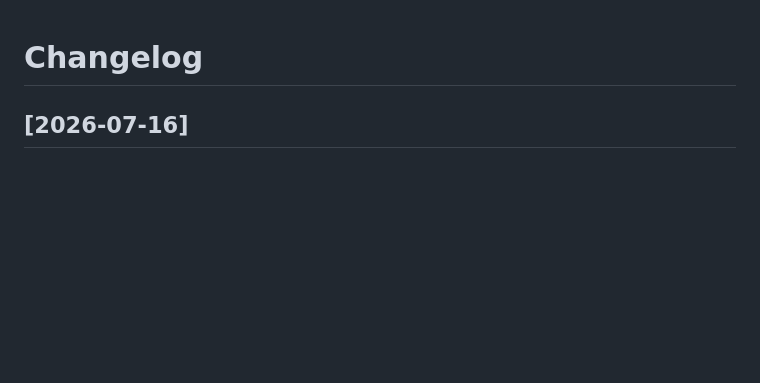
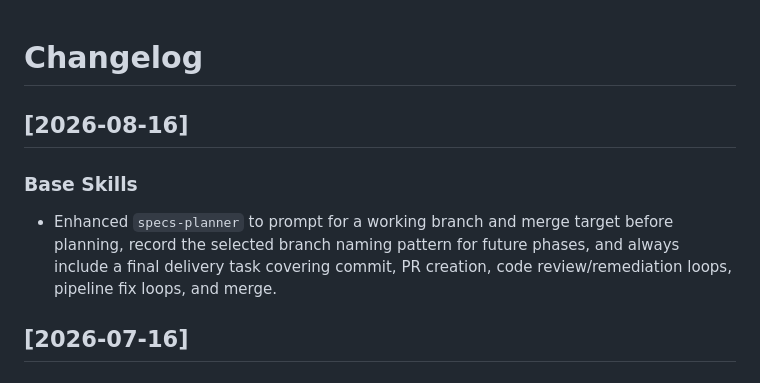
Before and after one commit to hydrokat/agent-workspace, a Markdown page: CHANGELOG.md, the part around the change. Drawn GitHub-style; blank space fills up the shorter version.

Commit message:
feature: enhance specs planner delivery workflow
Add branch selection, merge target selection, branch pattern capture, and a required final delivery task covering commit, PR, review, pipelines, and merge.

Validation: npm test

Co-Authored by: Codex

Supervised by: Argieson Bacani

```diff
--- a/CHANGELOG.md
+++ b/CHANGELOG.md
@@ -1,4 +1,10 @@
 # Changelog
+
+## [2026-08-16]
+
+### Base Skills
+
+- Enhanced `specs-planner` to prompt for a working branch and merge target before planning, record the selected branch naming pattern for future phases, and always include a final delivery task covering commit, PR creation, code review/remediation loops, pipeline fix loops, and merge.
 
 ## [2026-07-16]
 
```
Also changed, not shown: 1 other file.
